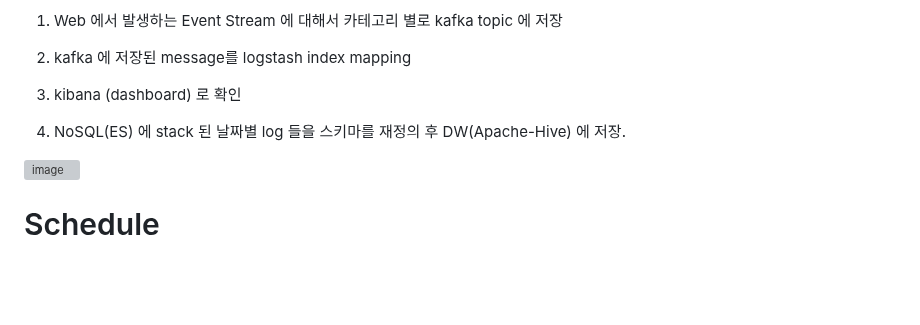
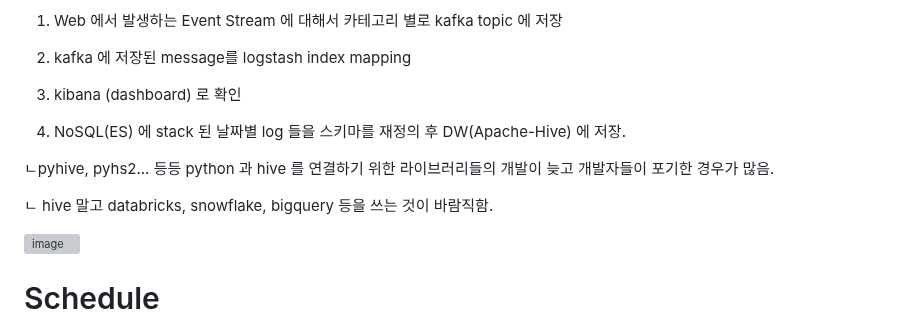
Before and after one commit to OwenKimcertified/ELK_Stack, a Markdown page: README.md, the part around the change. GitHub-like rendering; blank space fills up the shorter version; grey boxes are pictures that could not be loaded.

```diff
--- a/README.md
+++ b/README.md
@@ -36,6 +36,10 @@ Docker : [Zookeeper, kafka(confluent), kafdrop, ELK Stack]
 3. kibana (dashboard) 로 확인
 
 4. NoSQL(ES) 에 stack 된 날짜별 log 들을 스키마를 재정의 후 DW(Apache-Hive) 에 저장.
+
+ㄴpyhive, pyhs2... 등등 python 과 hive 를 연결하기 위한 라이브러리들의 개발이 늦고 개발자들이 포기한 경우가 많음.
+
+ㄴ hive 말고 databricks, snowflake, bigquery 등을 쓰는 것이 바람직함.
 
 ![image](https://github.com/OwenKimcertified/ELK_Stack/assets/99598620/939bff87-f690-401a-947e-e5fc2f5f3b30)
 
```
